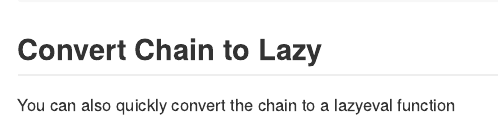
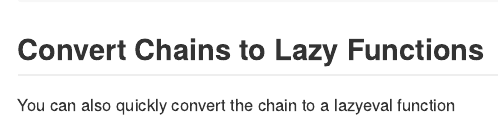
Before and after one commit to yonicd/ripe, an R Markdown document (README.Rmd): the page in a window 1100 px wide, from 1680 px down. The pictures show the output file README.md that the author committed with the source, drawn offline in the style of GitHub; badge pictures from the web are left out.

Commit message:
update readme

````diff
--- a/README.Rmd
+++ b/README.Rmd
@@ -71,7 +71,7 @@ stats::runif(20)%>%
 
 ```
 
-## Convert Chain to Lazy
+## Convert Chains to Lazy Functions
 
 You can also quickly convert the chain to a lazyeval function
 
````
Also changed, not shown: README.md.
